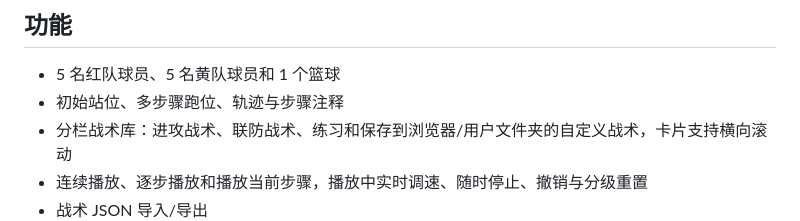
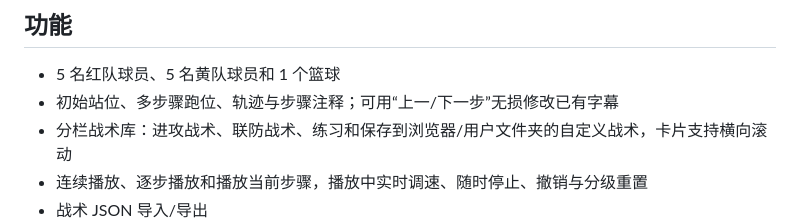
Before and after one commit to bflyer/basket-board, a Markdown page: README.md, the part around the change. Drawn GitHub-style.

```diff
--- a/README.md
+++ b/README.md
@@ -9,7 +9,7 @@
 ## 功能
 
 - 5 名红队球员、5 名黄队球员和 1 个篮球
-- 初始站位、多步骤跑位、轨迹与步骤注释
+- 初始站位、多步骤跑位、轨迹与步骤注释；可用“上一/下一步”无损修改已有字幕
 - 分栏战术库：进攻战术、联防战术、练习和保存到浏览器/用户文件夹的自定义战术，卡片支持横向滚动
 - 连续播放、逐步播放和播放当前步骤，播放中实时调速、随时停止、撤销与分级重置
 - 战术 JSON 导入/导出
```
Also changed, not shown: USER_GUIDE.md (+6 -4 lines), docs/assets/user-guide/app-overview.png, 6 other files.
